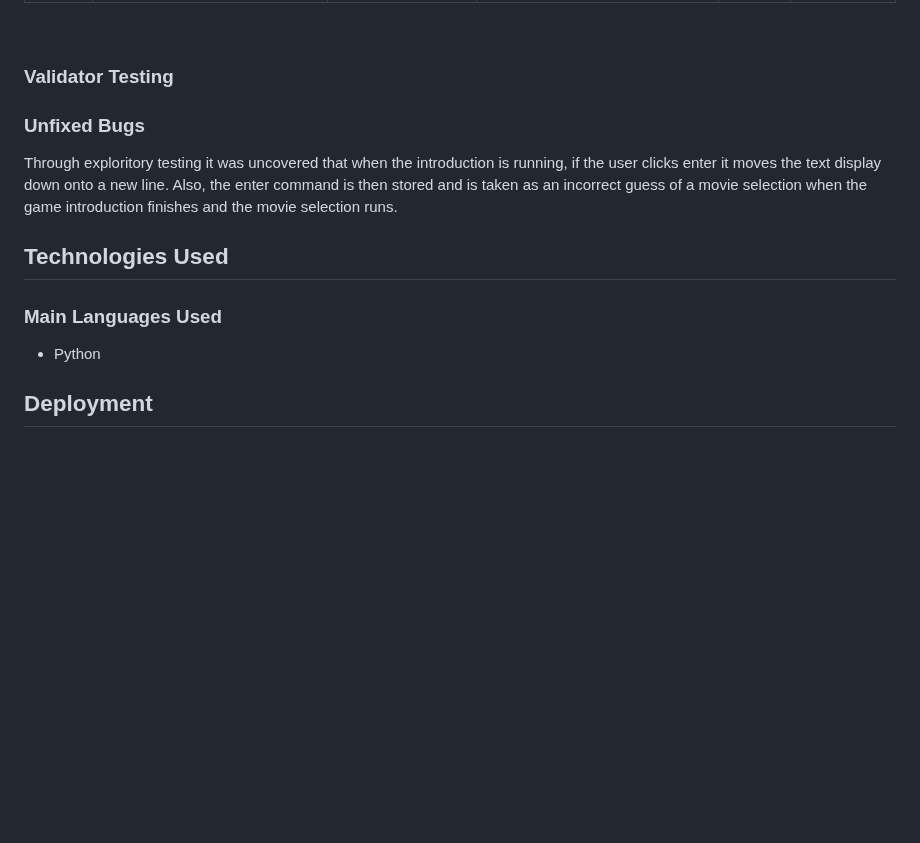
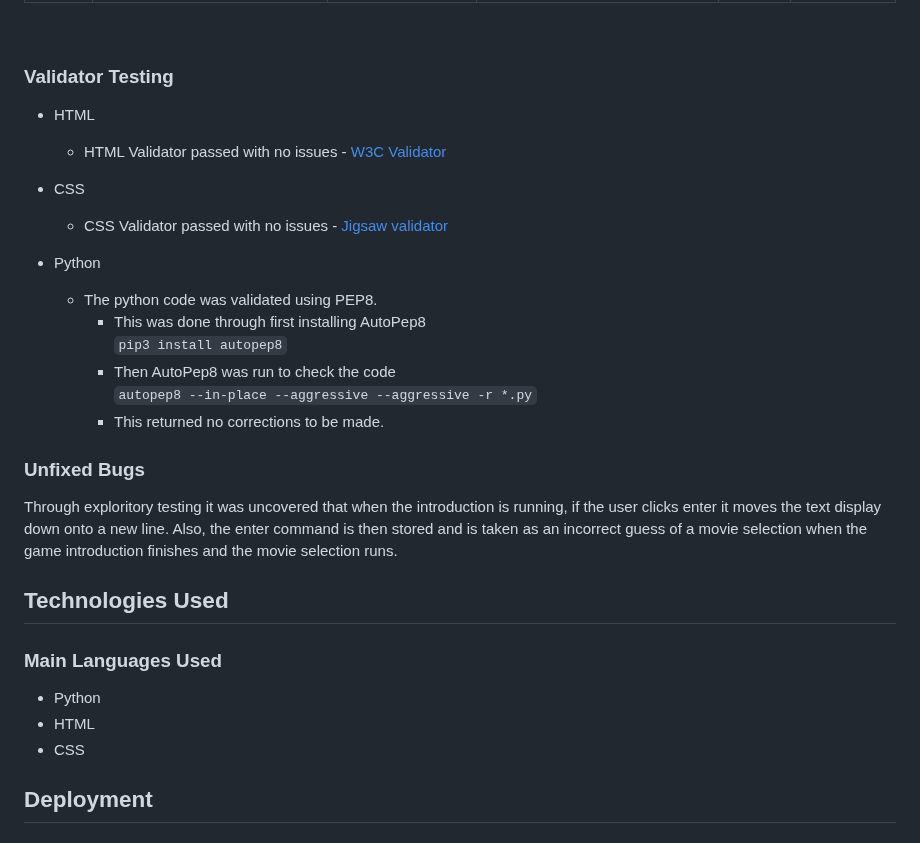
Before and after one commit to NDOMINEY/movie-hangman, a Markdown page: README.md, the part around the change. GitHub-like rendering; folded sections open; blank space fills up the shorter version.

Commit message:
Add Validator Testing to README

```diff
--- a/README.md
+++ b/README.md
@@ -237,6 +237,19 @@ Please expand 'Functional Test Cases' below to see a breakdown of the tests carr
 
 ### Validator Testing
 
+- HTML
+  - HTML Validator passed with no issues - [W3C Validator](https://validator.w3.org/nu/?doc=https%3A%2F%2Fmovie-hangman.herokuapp.com%2F)
+
+- CSS
+  - CSS Validator passed with no issues - [Jigsaw validator](https://jigsaw.w3.org/css-validator/validator?uri=https%3A%2F%2Fmovie-hangman.herokuapp.com%2F&profile=css3svg&usermedium=all&warning=1&vextwarning=&lang=en)
+
+- Python
+  - The python code was validated using PEP8.
+    - This was done through first installing AutoPep8 <br> `pip3 install autopep8`
+    - Then AutoPep8 was run to check the code <br> `autopep8 --in-place --aggressive --aggressive -r *.py`
+    - This returned no corrections to be made.
+
+
 ### Unfixed Bugs
 
 Through exploritory testing it was uncovered that when the introduction is running, if the user clicks enter it moves the text display down onto a new line. Also, the enter command is then stored and is taken as an incorrect guess of a movie selection when the game introduction finishes and the movie selection runs.
@@ -245,6 +258,8 @@ Through exploritory testing it was uncovered that when the introduction is runni
 
 ### Main Languages Used
 - Python
+- HTML
+- CSS
 
 ## Deployment
 
```
